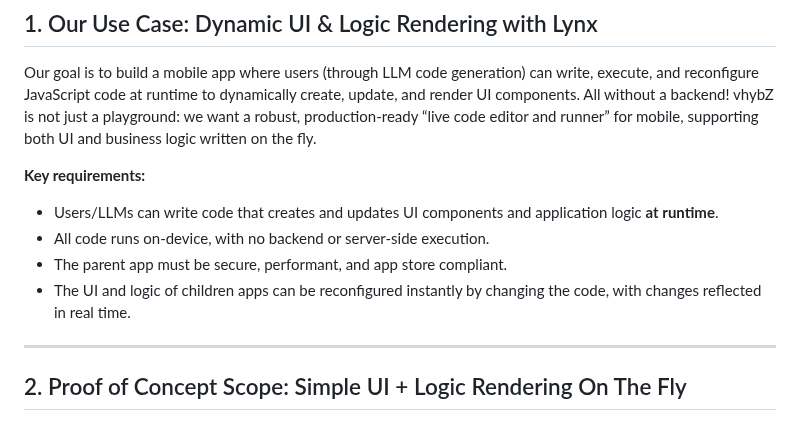
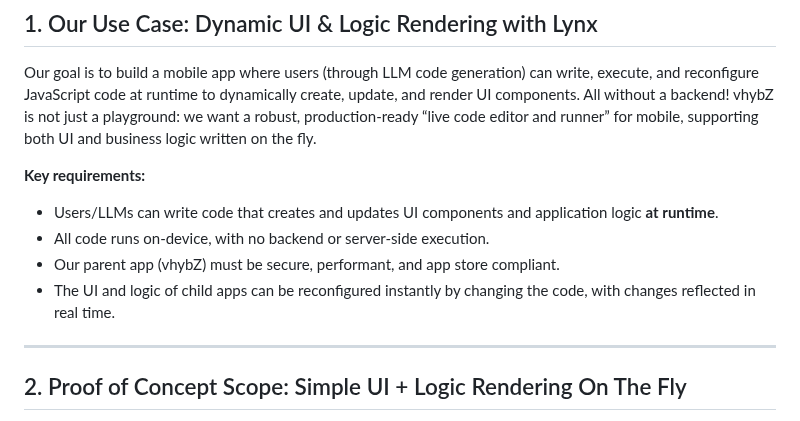
Before and after one commit to vhybzOS/vhybZ, a Markdown page: docs/lynx_walkthrough.md, the part around the change. GitHub-like rendering.

Commit message:
Clarify parent

```diff
--- a/docs/lynx_walkthrough.md
+++ b/docs/lynx_walkthrough.md
@@ -7,8 +7,8 @@ Our goal is to build a mobile app where users (through LLM code generation) can
 **Key requirements:**
 - Users/LLMs can write code that creates and updates UI components and application logic **at runtime**.
 - All code runs on-device, with no backend or server-side execution.
-- The parent app must be secure, performant, and app store compliant.
-- The UI and logic of children apps can be reconfigured instantly by changing the code, with changes reflected in real time.
+- Our parent app (vhybZ) must be secure, performant, and app store compliant.
+- The UI and logic of child apps can be reconfigured instantly by changing the code, with changes reflected in real time.
 
 ---
 
```
